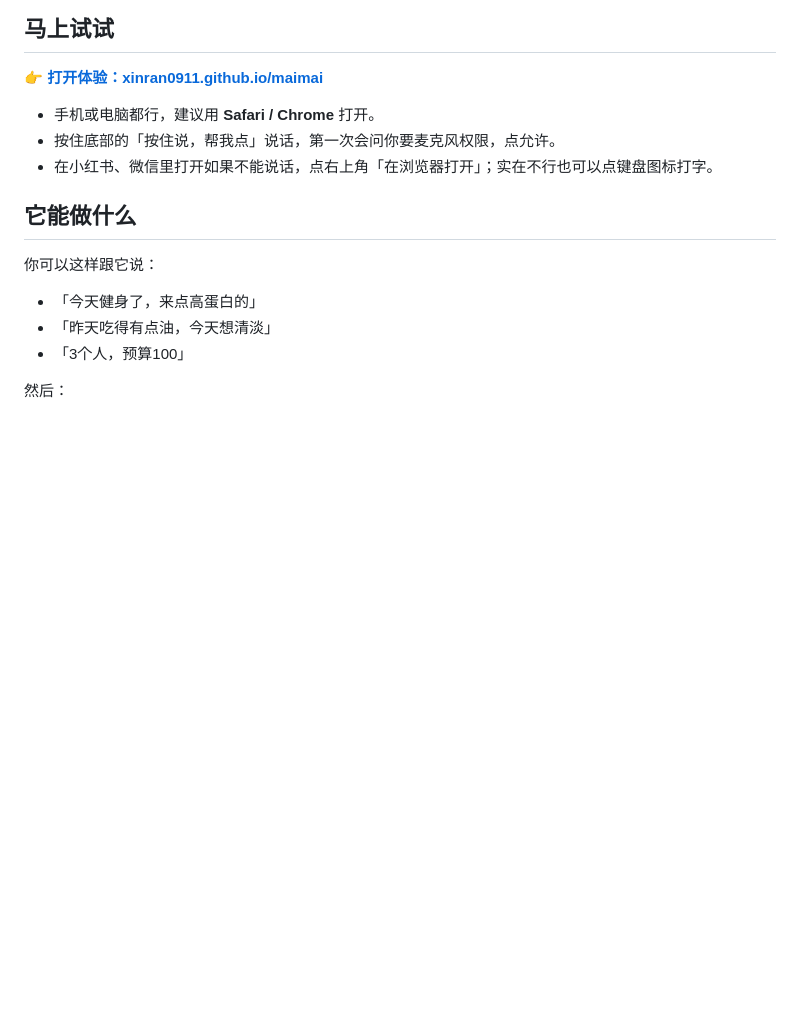
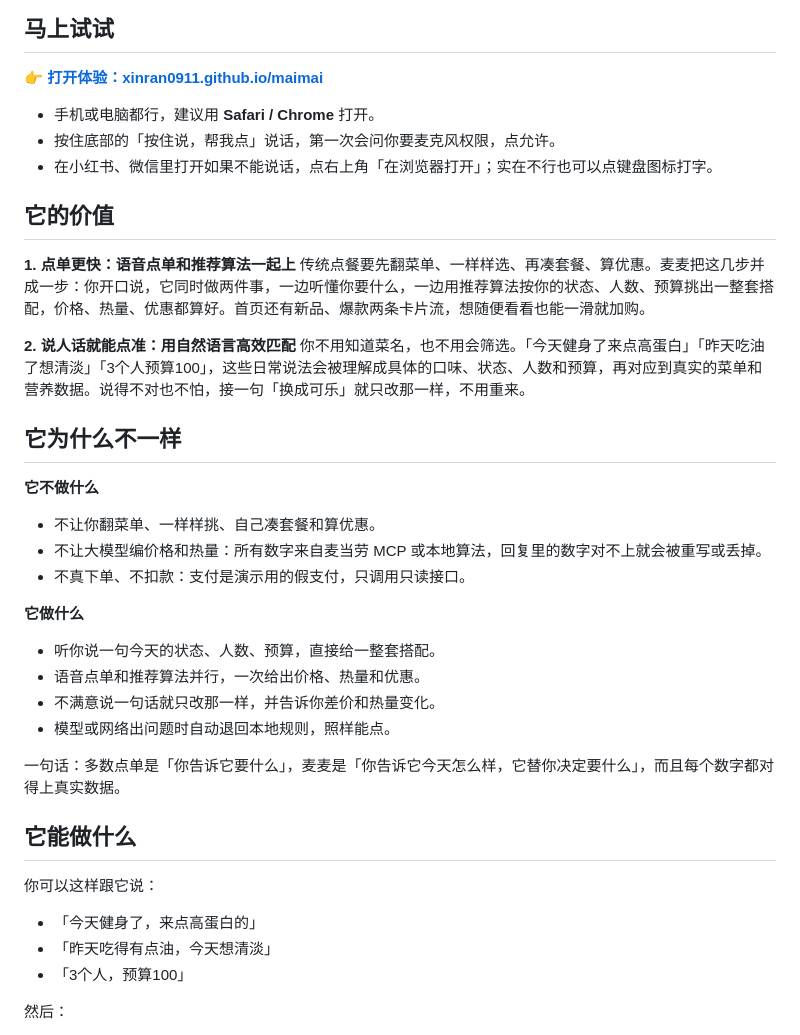
Before and after one commit to Xinran0911/maimai, a Markdown page: README.md, the part around the change. GitHub-like rendering; blank space fills up the shorter version.

Commit message:
README：补充价值与差异点

```diff
--- a/README.md
+++ b/README.md
@@ -11,6 +11,29 @@
 - 手机或电脑都行，建议用 **Safari / Chrome** 打开。
 - 按住底部的「按住说，帮我点」说话，第一次会问你要麦克风权限，点允许。
 - 在小红书、微信里打开如果不能说话，点右上角「在浏览器打开」；实在不行也可以点键盘图标打字。
+
+## 它的价值
+
+**1. 点单更快：语音点单和推荐算法一起上**
+传统点餐要先翻菜单、一样样选、再凑套餐、算优惠。麦麦把这几步并成一步：你开口说，它同时做两件事，一边听懂你要什么，一边用推荐算法按你的状态、人数、预算挑出一整套搭配，价格、热量、优惠都算好。首页还有新品、爆款两条卡片流，想随便看看也能一滑就加购。
+
+**2. 说人话就能点准：用自然语言高效匹配**
+你不用知道菜名，也不用会筛选。「今天健身了来点高蛋白」「昨天吃油了想清淡」「3个人预算100」，这些日常说法会被理解成具体的口味、状态、人数和预算，再对应到真实的菜单和营养数据。说得不对也不怕，接一句「换成可乐」就只改那一样，不用重来。
+
+## 它为什么不一样
+
+**它不做什么**
+- 不让你翻菜单、一样样挑、自己凑套餐和算优惠。
+- 不让大模型编价格和热量：所有数字来自麦当劳 MCP 或本地算法，回复里的数字对不上就会被重写或丢掉。
+- 不真下单、不扣款：支付是演示用的假支付，只调用只读接口。
+
+**它做什么**
+- 听你说一句今天的状态、人数、预算，直接给一整套搭配。
+- 语音点单和推荐算法并行，一次给出价格、热量和优惠。
+- 不满意说一句话就只改那一样，并告诉你差价和热量变化。
+- 模型或网络出问题时自动退回本地规则，照样能点。
+
+一句话：多数点单是「你告诉它要什么」，麦麦是「你告诉它今天怎么样，它替你决定要什么」，而且每个数字都对得上真实数据。
 
 ## 它能做什么
 
```
